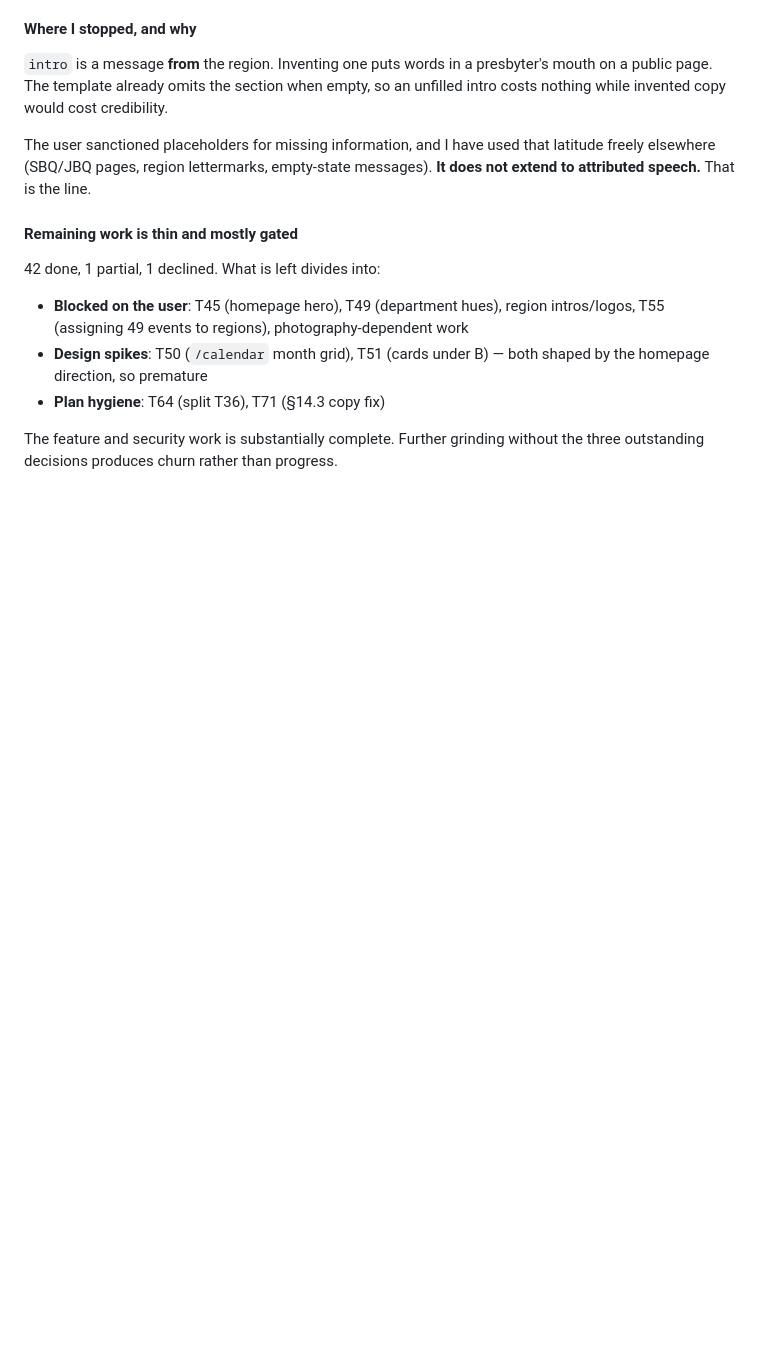
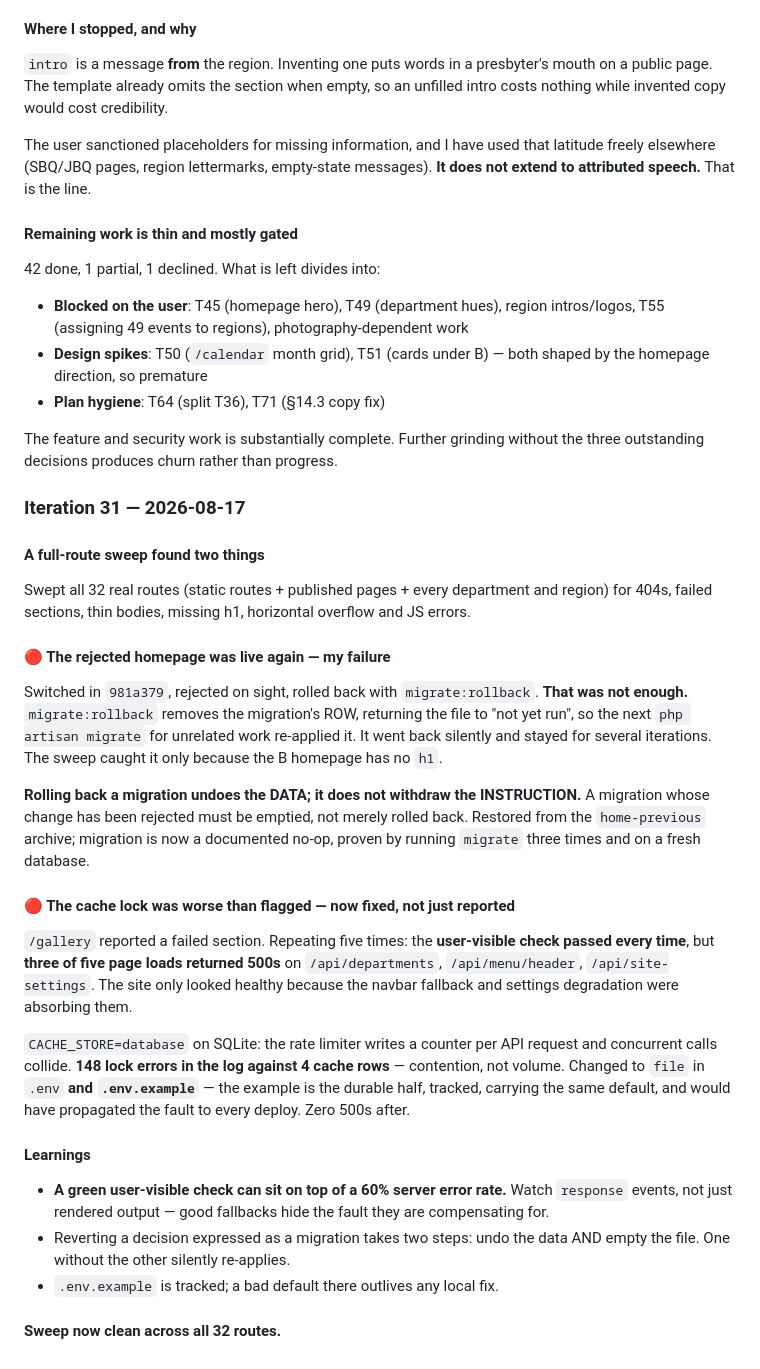
Before and after one commit to bkintanar/upci.co.nz, a Markdown page: .claude/prp-ralph.state.md, the part around the change. GitHub-like rendering; blank space fills up the shorter version.

Commit message:
Track ralph iteration 31
Records the re-applied homepage migration, the hidden 500 rate, and that a
green user-visible check can mask a high server error rate.

```diff
--- a/.claude/prp-ralph.state.md
+++ b/.claude/prp-ralph.state.md
@@ -1021,3 +1021,41 @@ attributed speech.** That is the line.
 
 The feature and security work is substantially complete. Further grinding without the three
 outstanding decisions produces churn rather than progress.
+
+### Iteration 31 — 2026-08-17
+
+#### A full-route sweep found two things
+Swept all 32 real routes (static routes + published pages + every department and region) for
+404s, failed sections, thin bodies, missing h1, horizontal overflow and JS errors.
+
+#### 🔴 The rejected homepage was live again — my failure
+Switched in `981a379`, rejected on sight, rolled back with `migrate:rollback`. **That was not
+enough.** `migrate:rollback` removes the migration's ROW, returning the file to "not yet run",
+so the next `php artisan migrate` for unrelated work re-applied it. It went back silently and
+stayed for several iterations. The sweep caught it only because the B homepage has no `h1`.
+
+**Rolling back a migration undoes the DATA; it does not withdraw the INSTRUCTION.** A migration
+whose change has been rejected must be emptied, not merely rolled back. Restored from the
+`home-previous` archive; migration is now a documented no-op, proven by running `migrate`
+three times and on a fresh database.
+
+#### 🔴 The cache lock was worse than flagged — now fixed, not just reported
+`/gallery` reported a failed section. Repeating five times: the **user-visible check passed
+every time**, but **three of five page loads returned 500s** on `/api/departments`,
+`/api/menu/header`, `/api/site-settings`. The site only looked healthy because the navbar
+fallback and settings degradation were absorbing them.
+
+`CACHE_STORE=database` on SQLite: the rate limiter writes a counter per API request and
+concurrent calls collide. **148 lock errors in the log against 4 cache rows** — contention,
+not volume. Changed to `file` in `.env` **and `.env.example`** — the example is the durable
+half, tracked, carrying the same default, and would have propagated the fault to every deploy.
+Zero 500s after.
+
+#### Learnings
+- **A green user-visible check can sit on top of a 60% server error rate.** Watch `response`
+  events, not just rendered output — good fallbacks hide the fault they are compensating for.
+- Reverting a decision expressed as a migration takes two steps: undo the data AND empty the
+  file. One without the other silently re-applies.
+- `.env.example` is tracked; a bad default there outlives any local fix.
+
+#### Sweep now clean across all 32 routes.
```
